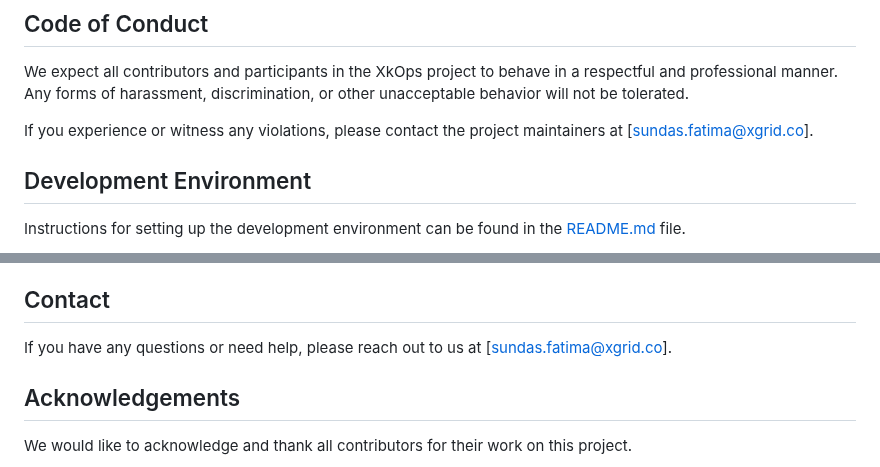
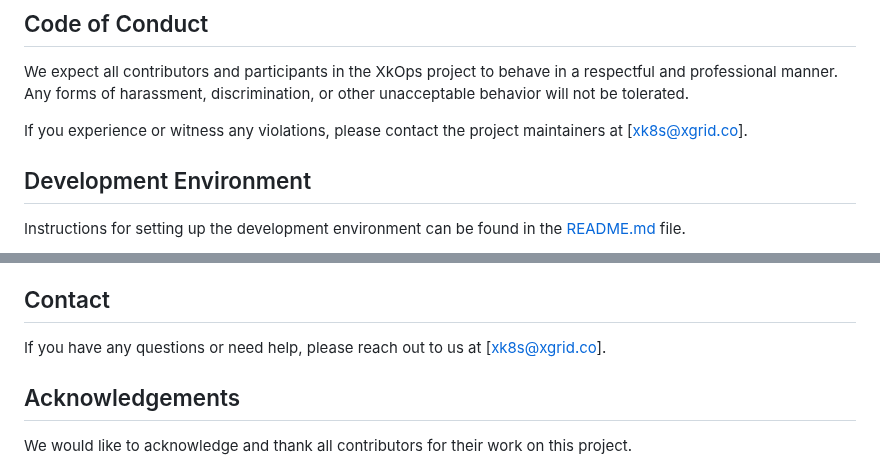
Before and after one commit to XgridInc/xkops, a Markdown page: CONTRIBUTING.md, 2 parts joined by grey strips. Rendered like a GitHub page.

```diff
--- a/CONTRIBUTING.md
+++ b/CONTRIBUTING.md
@@ -6,7 +6,7 @@ Thank you for your interest in joining our team and contributing to our project!
 
 We expect all contributors and participants in the XkOps project to behave in a respectful and professional manner. Any forms of harassment, discrimination, or other unacceptable behavior will not be tolerated.
 
-If you experience or witness any violations, please contact the project maintainers at [sundas.fatima@xgrid.co].
+If you experience or witness any violations, please contact the project maintainers at [xk8s@xgrid.co].
 
 ## Development Environment
 
@@ -57,7 +57,7 @@ Examples of unacceptable behavior by participants include:
 
 ## Contact
 
-If you have any questions or need help, please reach out to us at [sundas.fatima@xgrid.co].
+If you have any questions or need help, please reach out to us at [xk8s@xgrid.co].
 
 ## Acknowledgements
 
```
